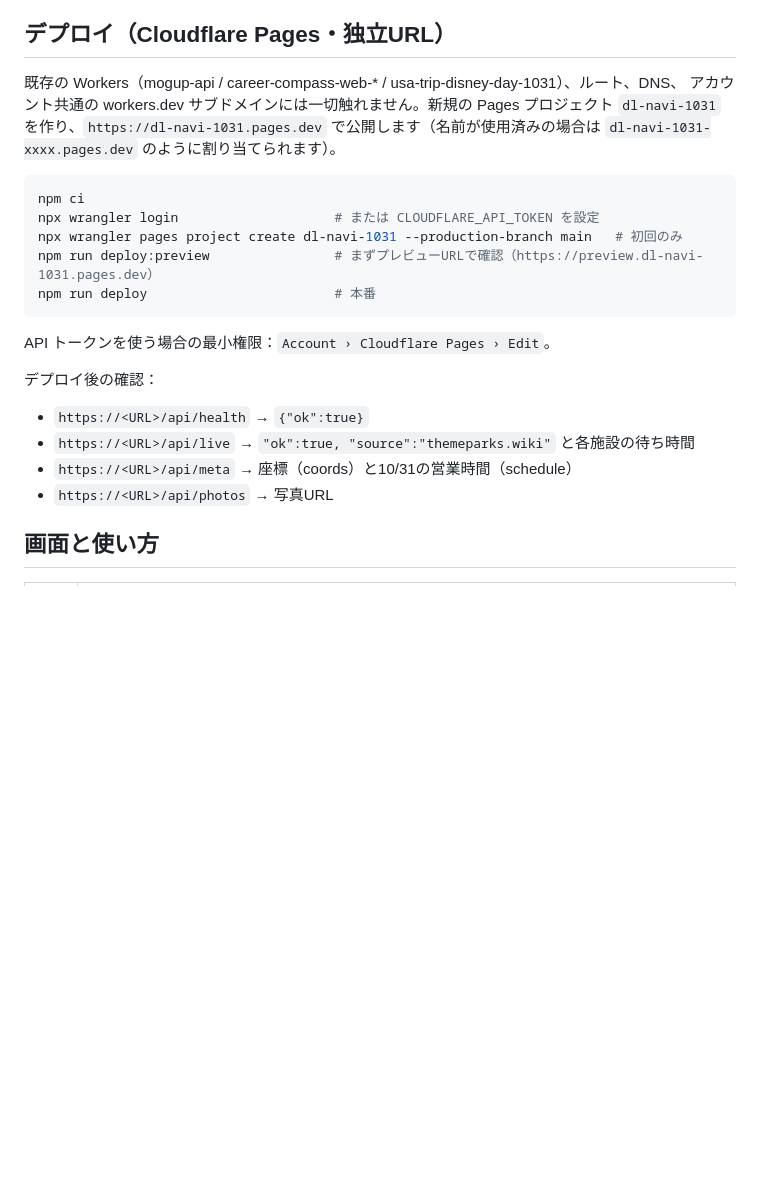
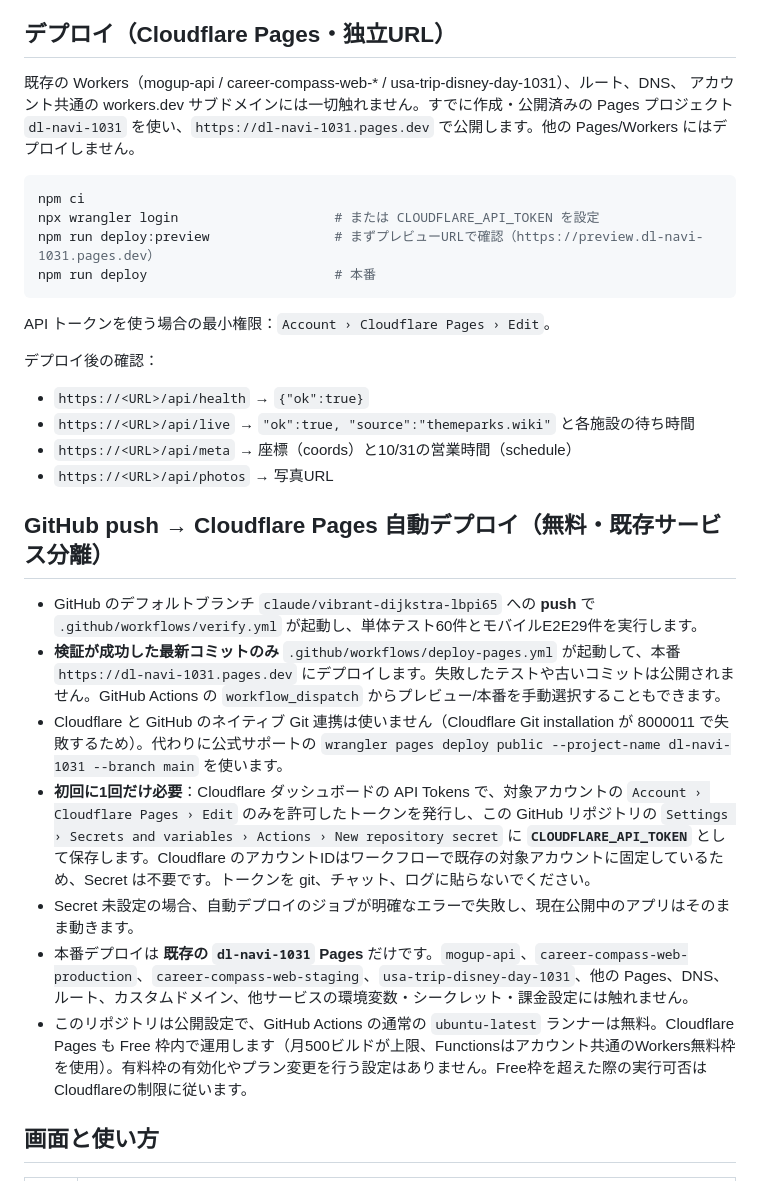
Before and after one commit to saoki0913/disneyland-day-navigator-2026, a Markdown page: README.md, the part around the change. GitHub-like rendering; blank space fills up the shorter version.

Commit message:
docs: explain free push-to-Pages auto deployment and one-time token setup

````diff
--- a/README.md
+++ b/README.md
@@ -6,14 +6,12 @@
 ## デプロイ（Cloudflare Pages・独立URL）
 
 既存の Workers（mogup-api / career-compass-web-* / usa-trip-disney-day-1031）、ルート、DNS、
-アカウント共通の workers.dev サブドメインには一切触れません。新規の Pages プロジェクト
-`dl-navi-1031` を作り、`https://dl-navi-1031.pages.dev` で公開します（名前が使用済みの場合は
-`dl-navi-1031-xxxx.pages.dev` のように割り当てられます）。
+アカウント共通の workers.dev サブドメインには一切触れません。すでに作成・公開済みの Pages プロジェクト
+`dl-navi-1031` を使い、`https://dl-navi-1031.pages.dev` で公開します。他の Pages/Workers にはデプロイしません。
 
 ```bash
 npm ci
 npx wrangler login                    # または CLOUDFLARE_API_TOKEN を設定
-npx wrangler pages project create dl-navi-1031 --production-branch main   # 初回のみ
 npm run deploy:preview                # まずプレビューURLで確認（https://preview.dl-navi-1031.pages.dev）
 npm run deploy                        # 本番
 ```
@@ -25,6 +23,16 @@ API トークンを使う場合の最小権限：`Account › Cloudflare Pages
 - `https://<URL>/api/live` → `"ok":true, "source":"themeparks.wiki"` と各施設の待ち時間
 - `https://<URL>/api/meta` → 座標（coords）と10/31の営業時間（schedule）
 - `https://<URL>/api/photos` → 写真URL
+
+## GitHub push → Cloudflare Pages 自動デプロイ（無料・既存サービス分離）
+
+- GitHub のデフォルトブランチ `claude/vibrant-dijkstra-lbpi65` への **push** で `.github/workflows/verify.yml` が起動し、単体テスト60件とモバイルE2E29件を実行します。
+- **検証が成功した最新コミットのみ** `.github/workflows/deploy-pages.yml` が起動して、本番 `https://dl-navi-1031.pages.dev` にデプロイします。失敗したテストや古いコミットは公開されません。GitHub Actions の `workflow_dispatch` からプレビュー/本番を手動選択することもできます。
+- Cloudflare と GitHub のネイティブ Git 連携は使いません（Cloudflare Git installation が 8000011 で失敗するため）。代わりに公式サポートの `wrangler pages deploy public --project-name dl-navi-1031 --branch main` を使います。
+- **初回に1回だけ必要**：Cloudflare ダッシュボードの API Tokens で、対象アカウントの `Account › Cloudflare Pages › Edit` のみを許可したトークンを発行し、この GitHub リポジトリの `Settings › Secrets and variables › Actions › New repository secret` に **`CLOUDFLARE_API_TOKEN`** として保存します。Cloudflare のアカウントIDはワークフローで既存の対象アカウントに固定しているため、Secret は不要です。トークンを git、チャット、ログに貼らないでください。
+- Secret 未設定の場合、自動デプロイのジョブが明確なエラーで失敗し、現在公開中のアプリはそのまま動きます。
+- 本番デプロイは **既存の `dl-navi-1031` Pages** だけです。`mogup-api`、`career-compass-web-production`、`career-compass-web-staging`、`usa-trip-disney-day-1031`、他の Pages、DNS、ルート、カスタムドメイン、他サービスの環境変数・シークレット・課金設定には触れません。
+- このリポジトリは公開設定で、GitHub Actions の通常の `ubuntu-latest` ランナーは無料。Cloudflare Pages も Free 枠内で運用します（月500ビルドが上限、Functionsはアカウント共通のWorkers無料枠を使用）。有料枠の有効化やプラン変更を行う設定はありません。Free枠を超えた際の実行可否はCloudflareの制限に従います。
 
 ## 画面と使い方
 
````
